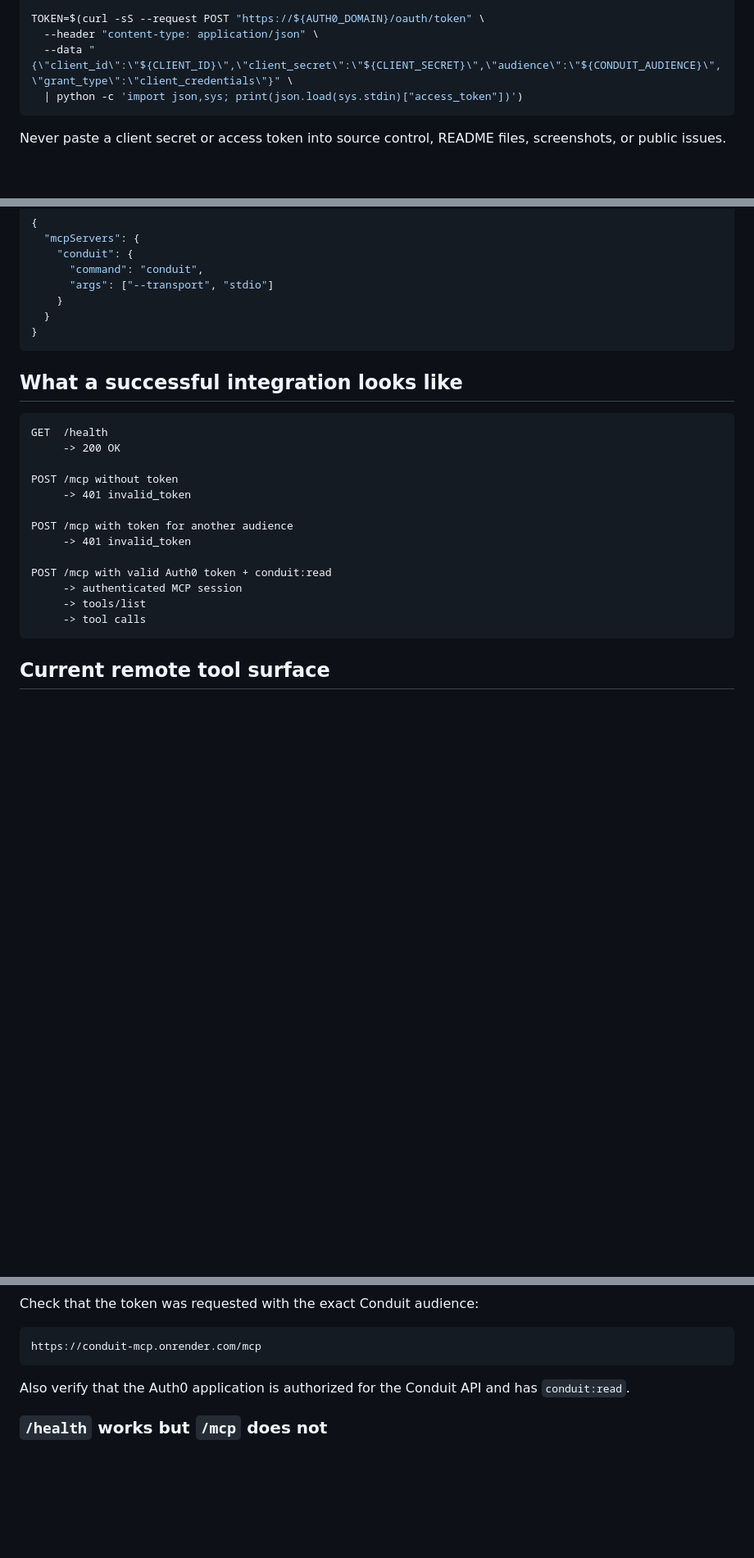
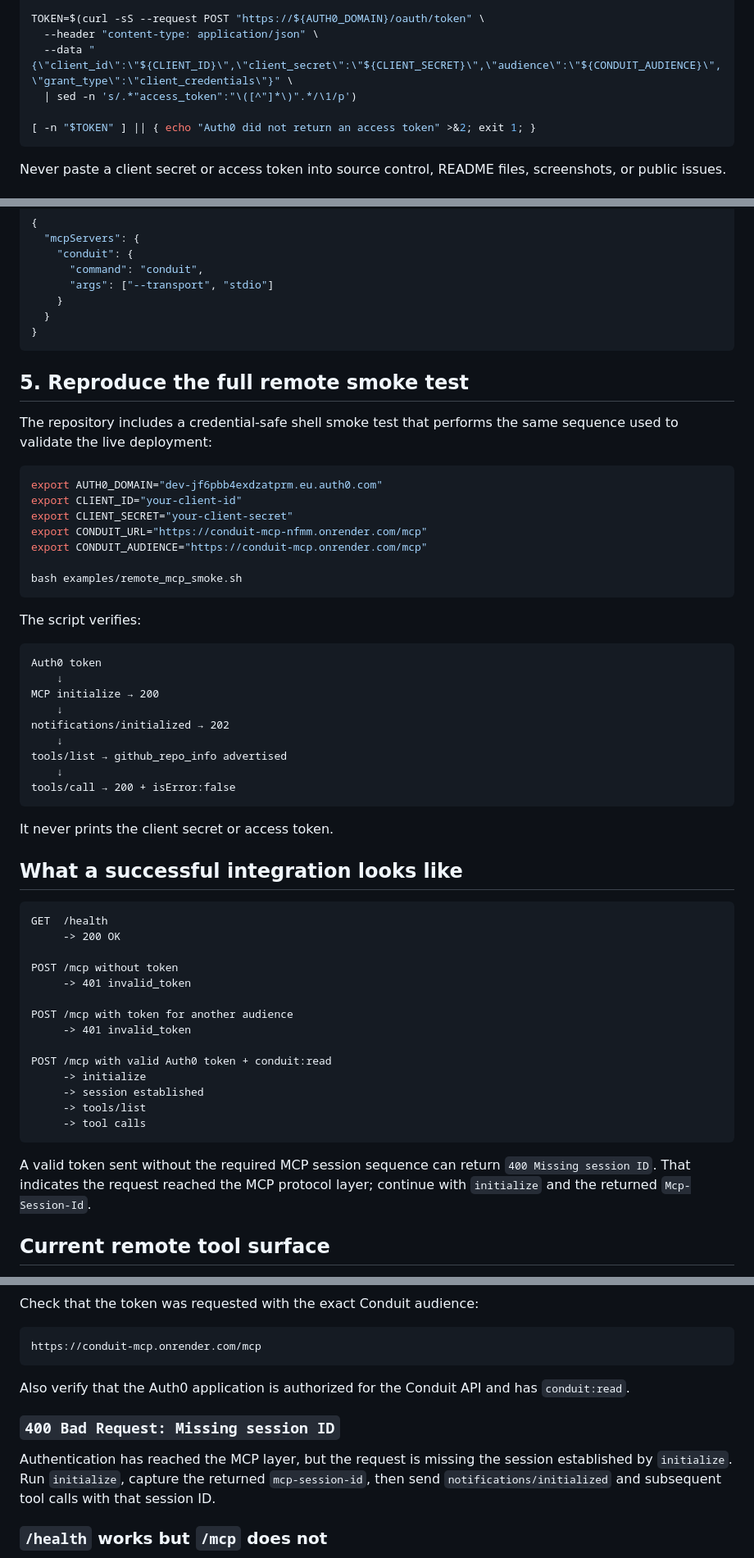
Before and after one commit to devXyi/conduit-mcp, a Markdown page: docs/REMOTE_CLIENT.md, 3 parts joined by grey strips. Shown at 82% size. GitHub-like rendering; blank space fills up the shorter version.

Commit message:
docs: add reproducible remote MCP smoke test

````diff
--- a/docs/REMOTE_CLIENT.md
+++ b/docs/REMOTE_CLIENT.md
@@ -71,7 +71,9 @@ export CONDUIT_AUDIENCE="https://conduit-mcp.onrender.com/mcp"
 TOKEN=$(curl -sS --request POST "https://${AUTH0_DOMAIN}/oauth/token" \
   --header "content-type: application/json" \
   --data "{\"client_id\":\"${CLIENT_ID}\",\"client_secret\":\"${CLIENT_SECRET}\",\"audience\":\"${CONDUIT_AUDIENCE}\",\"grant_type\":\"client_credentials\"}" \
-  | python -c 'import json,sys; print(json.load(sys.stdin)["access_token"])')
+  | sed -n 's/.*"access_token":"\([^"]*\)".*/\1/p')
+
+[ -n "$TOKEN" ] || { echo "Auth0 did not return an access token" >&2; exit 1; }
 ```
 
 Never paste a client secret or access token into source control, README files, screenshots, or public issues.
@@ -113,6 +115,36 @@ If the consumer wants to run Conduit locally, stdio remains available:
 }
 ```
 
+## 5. Reproduce the full remote smoke test
+
+The repository includes a credential-safe shell smoke test that performs the same sequence used to validate the live deployment:
+
+```bash
+export AUTH0_DOMAIN="dev-jf6pbb4exdzatprm.eu.auth0.com"
+export CLIENT_ID="your-client-id"
+export CLIENT_SECRET="your-client-secret"
+export CONDUIT_URL="https://conduit-mcp-nfmm.onrender.com/mcp"
+export CONDUIT_AUDIENCE="https://conduit-mcp.onrender.com/mcp"
+
+bash examples/remote_mcp_smoke.sh
+```
+
+The script verifies:
+
+```text
+Auth0 token
+    ↓
+MCP initialize → 200
+    ↓
+notifications/initialized → 202
+    ↓
+tools/list → github_repo_info advertised
+    ↓
+tools/call → 200 + isError:false
+```
+
+It never prints the client secret or access token.
+
 ## What a successful integration looks like
 
 ```text
@@ -126,10 +158,13 @@ POST /mcp with token for another audience
      -> 401 invalid_token
 
 POST /mcp with valid Auth0 token + conduit:read
-     -> authenticated MCP session
+     -> initialize
+     -> session established
      -> tools/list
      -> tool calls
 ```
+
+A valid token sent without the required MCP session sequence can return `400 Missing session ID`. That indicates the request reached the MCP protocol layer; continue with `initialize` and the returned `Mcp-Session-Id`.
 
 ## Current remote tool surface
 
@@ -175,6 +210,10 @@ https://conduit-mcp.onrender.com/mcp
 
 Also verify that the Auth0 application is authorized for the Conduit API and has `conduit:read`.
 
+### `400 Bad Request: Missing session ID`
+
+Authentication has reached the MCP layer, but the request is missing the session established by `initialize`. Run `initialize`, capture the returned `mcp-session-id`, then send `notifications/initialized` and subsequent tool calls with that session ID.
+
 ### `/health` works but `/mcp` does not
 
 That is normal when authentication is enabled. `/health` is intentionally a liveness/status route; `/mcp` is the protected MCP resource.
````
